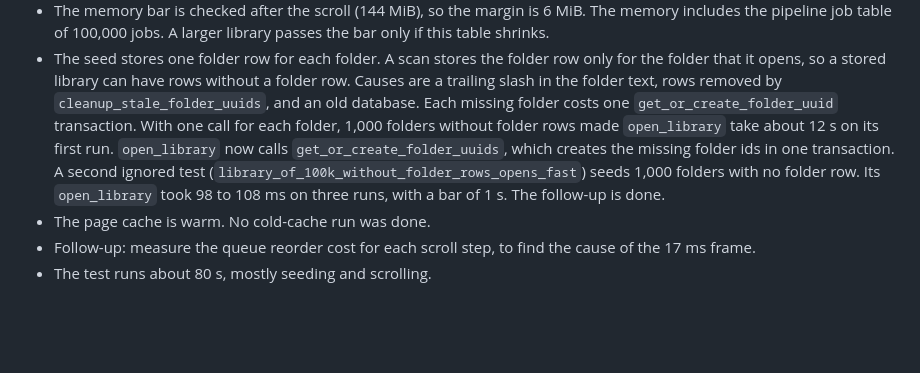
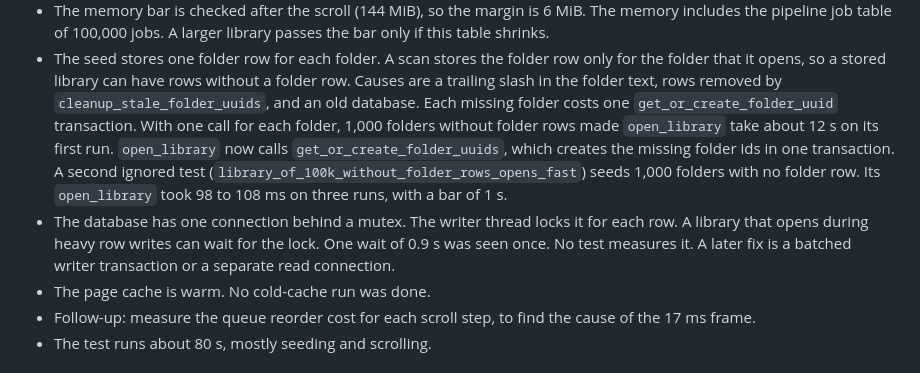
Before and after one commit to las-pinter/tarragon, a Markdown page: docs/build.md, the part around the change. Drawn GitHub-style; blank space fills up the shorter version.

```diff
--- a/docs/build.md
+++ b/docs/build.md
@@ -247,13 +247,17 @@ Notes:
   only for the folder that it opens, so a stored library can have rows without
   a folder row. Causes are a trailing slash in the folder text, rows removed by
   `cleanup_stale_folder_uuids`, and an old database. Each missing folder costs
-  one `get_or_create_folder_uuid` transaction. With one call for each folder, 1,000
-  folders without folder rows made `open_library` take about 12 s on its first run.
-  `open_library` now calls `get_or_create_folder_uuids`, which creates the
-  missing folder ids in one transaction. A second ignored test
+  one `get_or_create_folder_uuid` transaction. With one call for each folder,
+  1,000 folders without folder rows made `open_library` take about 12 s on its
+  first run. `open_library` now calls `get_or_create_folder_uuids`, which
+  creates the missing folder ids in one transaction. A second ignored test
   (`library_of_100k_without_folder_rows_opens_fast`) seeds 1,000 folders with
   no folder row. Its `open_library` took 98 to 108 ms on three runs, with a
-  bar of 1 s. The follow-up is done.
+  bar of 1 s.
+- The database has one connection behind a mutex. The writer thread locks it
+  for each row. A library that opens during heavy row writes can wait for the
+  lock. One wait of 0.9 s was seen once. No test measures it. A later fix is a
+  batched writer transaction or a separate read connection.
 - The page cache is warm. No cold-cache run was done.
 - Follow-up: measure the queue reorder cost for each scroll step, to find the
   cause of the 17 ms frame.
```
Also changed, not shown: docs/design-deltas.md (+21 -0 lines).
